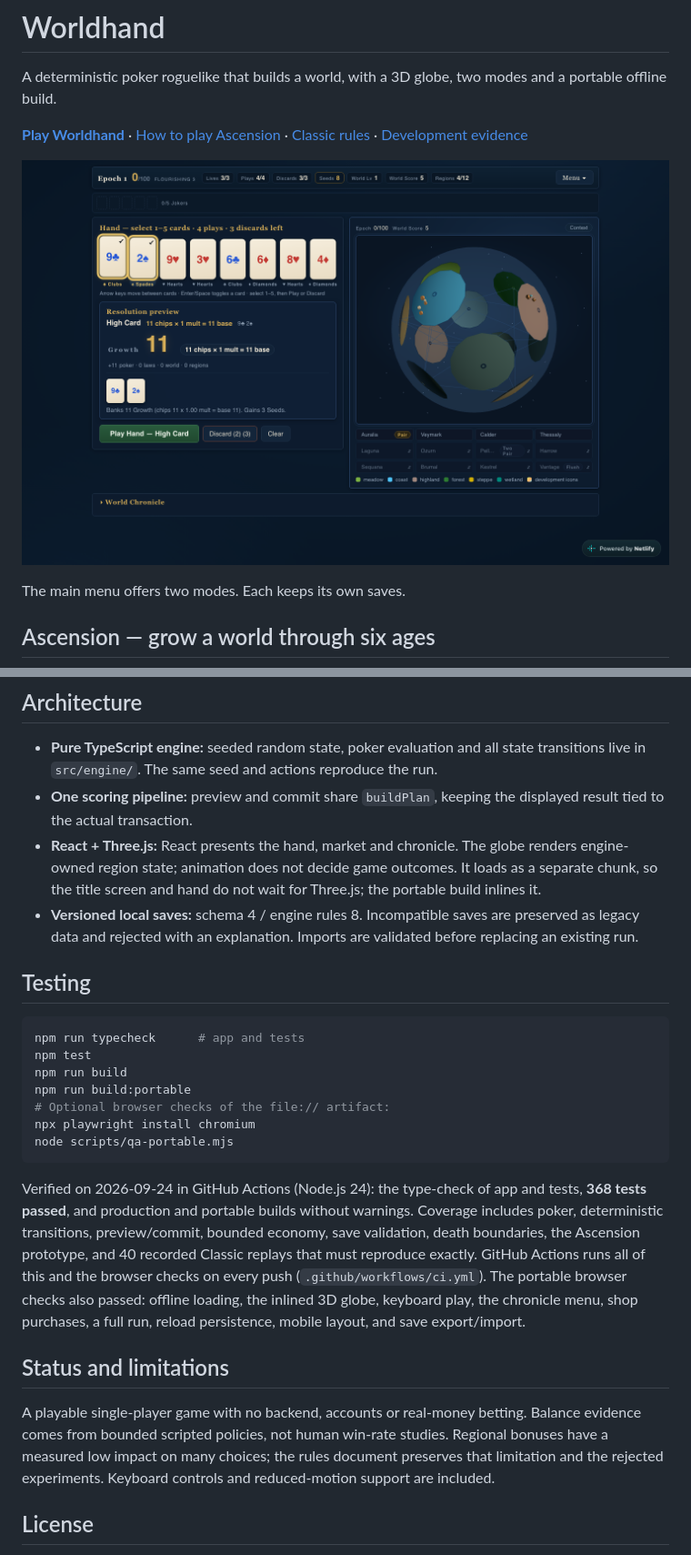
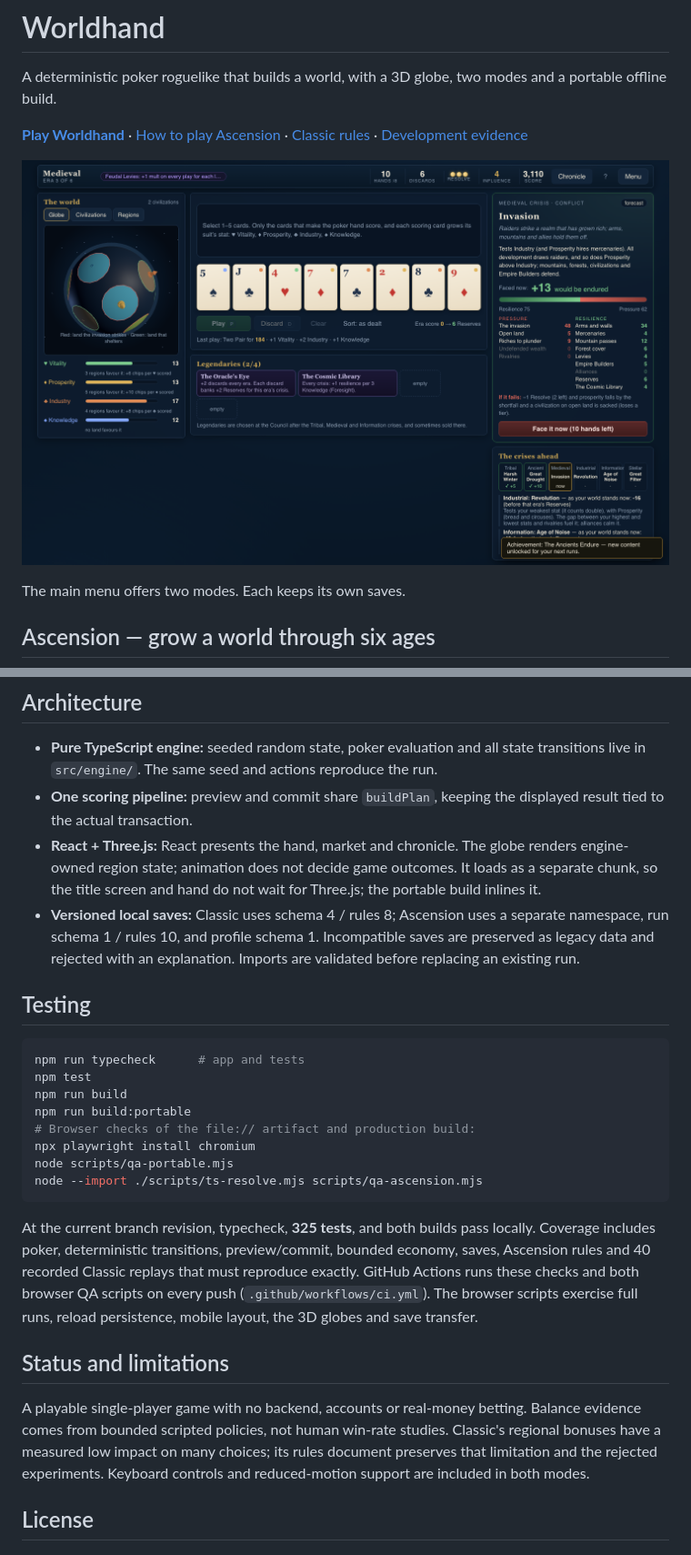
Before and after one commit to Figo5/worldhand, a Markdown page: README.md, 2 parts joined by grey strips. Shown: that part at 91% size. GitHub-like rendering; pictures changed too: docs/media/ascension-desktop.png (added).

Commit message:
polish(ascension): refine mobile play and release QA

````diff
--- a/README.md
+++ b/README.md
@@ -5,7 +5,7 @@ and a portable offline build.
 
 **[Play Worldhand](https://worldhand.netlify.app/)** · [How to play Ascension](docs/ascension.md) · [Classic rules](docs/rules.md) · [Development evidence](docs/development/README.md)
 
-![A poker-hand preview beside Worldhand's evolving 3D planet](docs/media/gameplay.png)
+![An Ascension hand beside the developing world and the forecast Invasion](docs/media/ascension-desktop.png)
 
 The main menu offers two modes. Each keeps its own saves.
 
@@ -77,9 +80,10 @@ storage behavior for `file://` varies, so keep an exported backup of a valued ru
   renders engine-owned region state; animation does not decide game outcomes.
   It loads as a separate chunk, so the title screen and hand do not wait for
   Three.js; the portable build inlines it.
-- **Versioned local saves:** schema 4 / engine rules 8. Incompatible saves are
-  preserved as legacy data and rejected with an explanation. Imports are validated
-  before replacing an existing run.
+- **Versioned local saves:** Classic uses schema 4 / rules 8; Ascension uses a
+  separate namespace, run schema 1 / rules 10, and profile schema 1. Incompatible
+  saves are preserved as legacy data and rejected with an explanation. Imports
+  are validated before replacing an existing run.
 
 ## Testing
 
@@ -88,27 +92,26 @@ npm run typecheck      # app and tests
 npm test
 npm run build
 npm run build:portable
-# Optional browser checks of the file:// artifact:
+# Browser checks of the file:// artifact and production build:
 npx playwright install chromium
 node scripts/qa-portable.mjs
+node --import ./scripts/ts-resolve.mjs scripts/qa-ascension.mjs
 ```
 
-Verified on 2026-09-24 in GitHub Actions (Node.js 24): the type-check of app and
-tests, **368 tests passed**, and production and portable builds without warnings.
-Coverage includes poker, deterministic transitions, preview/commit, bounded economy,
-save validation, death boundaries, the Ascension prototype, and 40 recorded Classic
-replays that must reproduce exactly. GitHub Actions runs all of this and the browser
-checks on every push (`.github/workflows/ci.yml`). The portable browser checks also
-passed: offline loading, the inlined 3D globe, keyboard play, the chronicle menu, shop
-purchases, a full run, reload persistence, mobile layout, and save export/import.
+At the current branch revision, typecheck, **325 tests**, and both builds pass
+locally. Coverage includes poker, deterministic transitions, preview/commit,
+bounded economy, saves, Ascension rules and 40 recorded Classic replays that
+must reproduce exactly. GitHub Actions runs these checks and both browser QA
+scripts on every push (`.github/workflows/ci.yml`). The browser scripts exercise
+full runs, reload persistence, mobile layout, the 3D globes and save transfer.
 
 ## Status and limitations
 
 A playable single-player game with no backend, accounts or real-money betting.
 Balance evidence comes from bounded scripted policies, not human win-rate studies.
-Regional bonuses have a measured low impact on many choices; the rules document
-preserves that limitation and the rejected experiments. Keyboard controls and
-reduced-motion support are included.
+Classic's regional bonuses have a measured low impact on many choices; its
+rules document preserves that limitation and the rejected experiments.
+Keyboard controls and reduced-motion support are included in both modes.
 
 ## License
 
````
Also changed, not shown: other parts of README.md (+3 -0 lines), docs/ascension.md (+3 -2 lines), docs/media/ascension-mobile.png (added), 7 other files.
